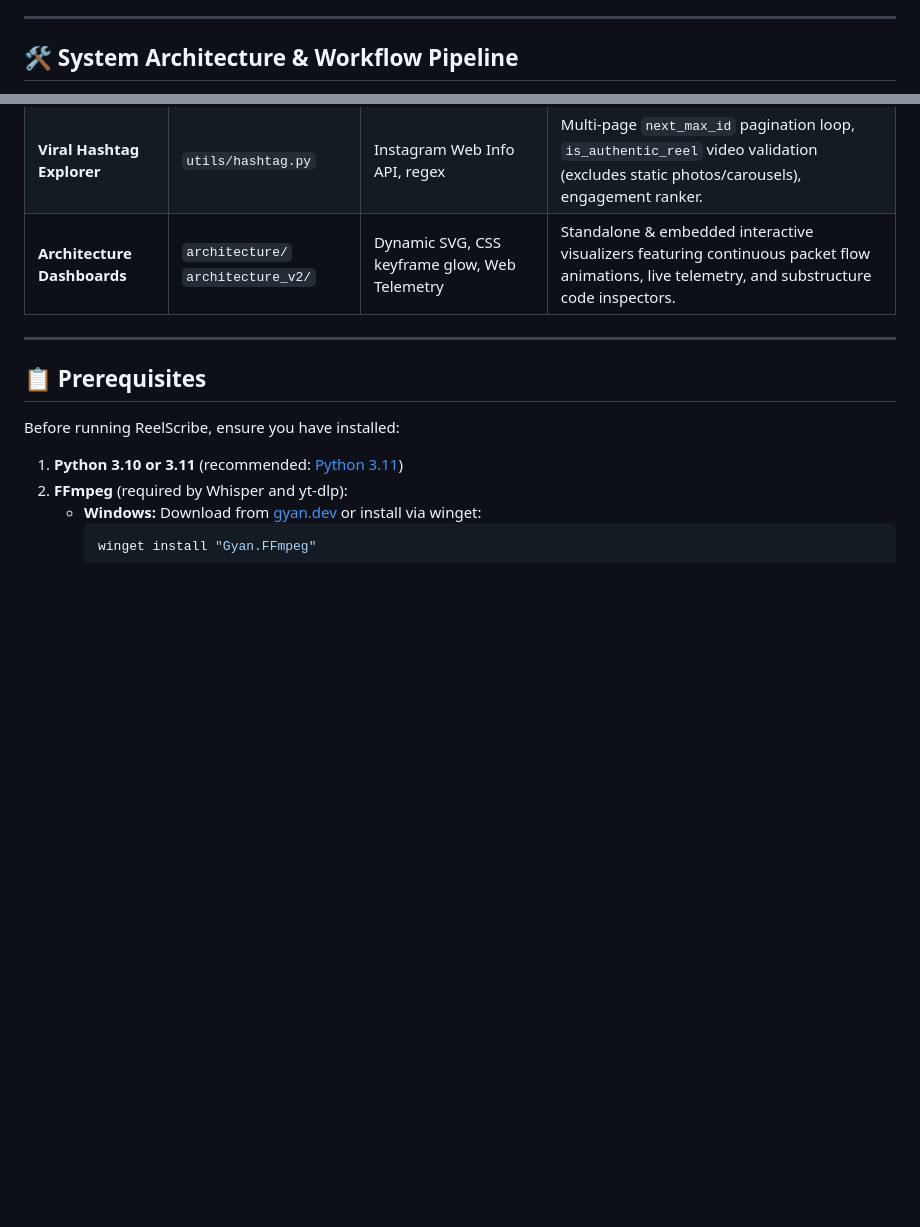
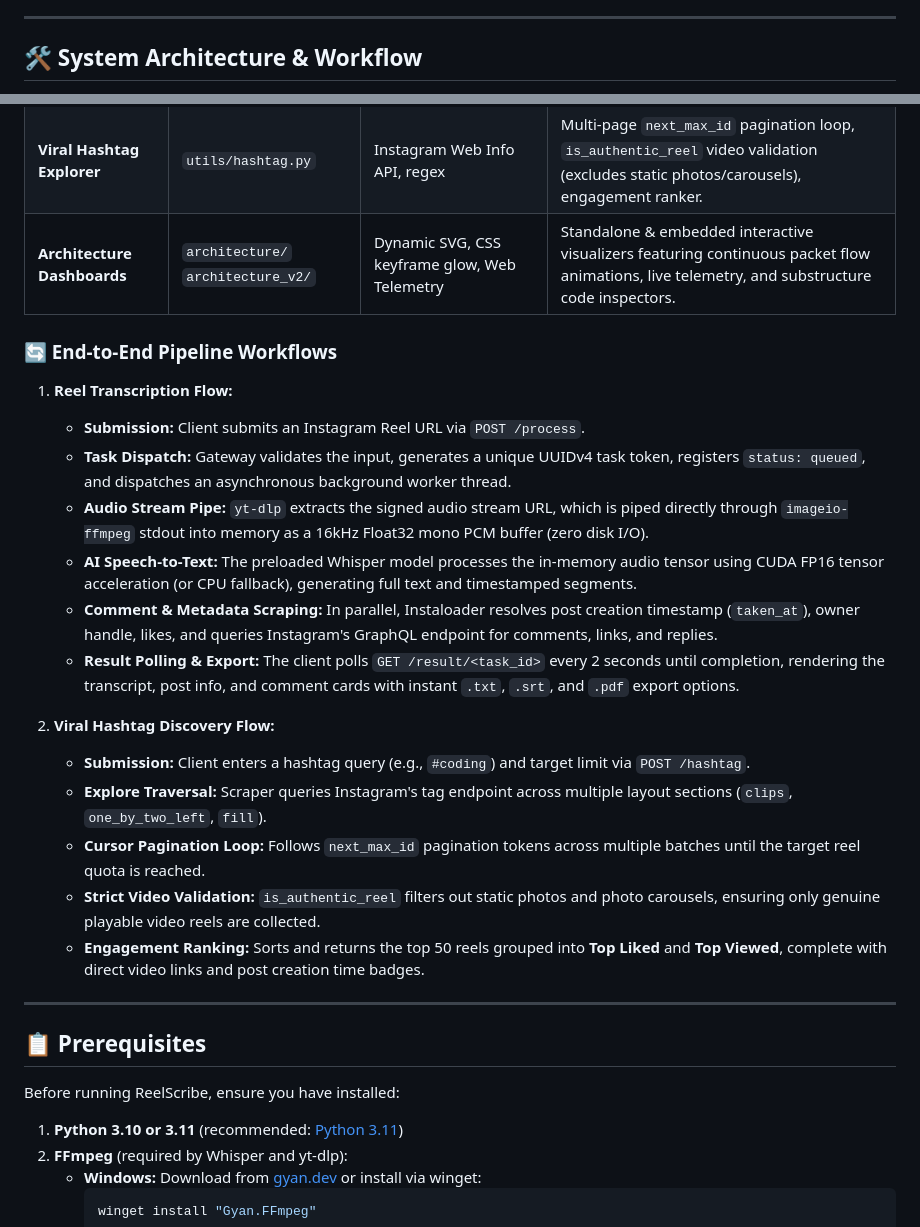
Before and after one commit to Nitinbisht21/via-link, a Markdown page: README.md, 2 parts joined by grey strips. GitHub-like rendering; blank space fills up the shorter version.

Commit message:
docs: remove architecture diagram from README.md in favor of text matrix and workflow steps

```diff
--- a/README.md
+++ b/README.md
@@ -33,5 +33,5 @@
 
 ---
 
-## 🛠️ System Architecture & Workflow Pipeline
+## 🛠️ System Architecture & Workflow
 
@@ -114,6 +48,23 @@ flowchart TD
 | **Instagram GraphQL Engine** | `utils/comments.py` | `instaloader`, Web GraphQL Hash `97b41c...` | Hot-reloading session authentication, post creation timestamp extraction, edge traversal, verified badge & URL detection. |
 | **Viral Hashtag Explorer** | `utils/hashtag.py` | Instagram Web Info API, regex | Multi-page `next_max_id` pagination loop, `is_authentic_reel` video validation (excludes static photos/carousels), engagement ranker. |
 | **Architecture Dashboards** | `architecture/`<br>`architecture_v2/` | Dynamic SVG, CSS keyframe glow, Web Telemetry | Standalone & embedded interactive visualizers featuring continuous packet flow animations, live telemetry, and substructure code inspectors. |
+
+### 🔄 End-to-End Pipeline Workflows
+
+1. **Reel Transcription Flow:**
+   - **Submission:** Client submits an Instagram Reel URL via `POST /process`.
+   - **Task Dispatch:** Gateway validates the input, generates a unique UUIDv4 task token, registers `status: queued`, and dispatches an asynchronous background worker thread.
+   - **Audio Stream Pipe:** `yt-dlp` extracts the signed audio stream URL, which is piped directly through `imageio-ffmpeg` stdout into memory as a 16kHz Float32 mono PCM buffer (zero disk I/O).
+   - **AI Speech-to-Text:** The preloaded Whisper model processes the in-memory audio tensor using CUDA FP16 tensor acceleration (or CPU fallback), generating full text and timestamped segments.
+   - **Comment & Metadata Scraping:** In parallel, Instaloader resolves post creation timestamp (`taken_at`), owner handle, likes, and queries Instagram's GraphQL endpoint for comments, links, and replies.
+   - **Result Polling & Export:** The client polls `GET /result/<task_id>` every 2 seconds until completion, rendering the transcript, post info, and comment cards with instant `.txt`, `.srt`, and `.pdf` export options.
+
+2. **Viral Hashtag Discovery Flow:**
+   - **Submission:** Client enters a hashtag query (e.g., `#coding`) and target limit via `POST /hashtag`.
+   - **Explore Traversal:** Scraper queries Instagram's tag endpoint across multiple layout sections (`clips`, `one_by_two_left`, `fill`).
+   - **Cursor Pagination Loop:** Follows `next_max_id` pagination tokens across multiple batches until the target reel quota is reached.
+   - **Strict Video Validation:** `is_authentic_reel` filters out static photos and photo carousels, ensuring only genuine playable video reels are collected.
+   - **Engagement Ranking:** Sorts and returns the top 50 reels grouped into **Top Liked** and **Top Viewed**, complete with direct video links and post creation time badges.
 
 ---
 
```
Also changed, not shown: other parts of README.md (+1 -67 lines).
